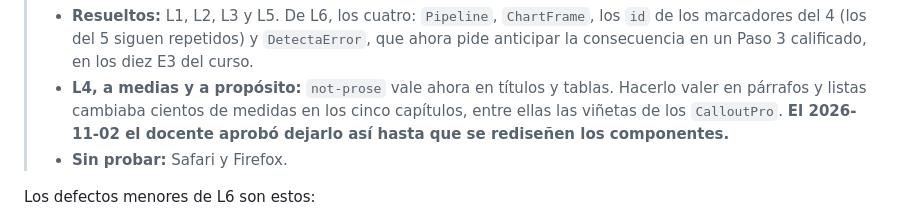
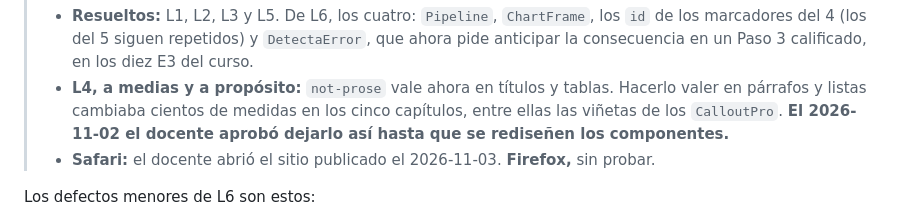
Before and after one commit to JotaMao1985/Usta_Logica-de-programaci-n-Financiera, a Markdown page: REVISION_CAPITULOS_04_05.md, the part around the change. GitHub-like rendering.

```diff
--- a/REVISION_CAPITULOS_04_05.md
+++ b/REVISION_CAPITULOS_04_05.md
@@ -139,7 +139,7 @@ Todos estos se arreglan en `lp-core-extra.jsx` y obligan a volver a estampar los
 >   Hacerlo valer en párrafos y listas cambiaba cientos de medidas en los cinco
 >   capítulos, entre ellas las viñetas de los `CalloutPro`. **El 2026-11-02 el
 >   docente aprobó dejarlo así hasta que se rediseñen los componentes.**
-> - **Sin probar:** Safari y Firefox.
+> - **Safari:** el docente abrió el sitio publicado el 2026-11-03. **Firefox,** sin probar.
 
 Los defectos menores de L6 son estos:
 - `Pipeline` deja flechas sueltas cuando las etapas pasan a otra fila. En el capítulo 4, la sexta etapa queda sola.
```
Also changed, not shown: PLAN_MATERIAL_LOGICA_PROGRAMACION_FINANCIERA.md (+4 -0 lines), PLAN_TAREA10_CAPITULO_05.md (+2 -2 lines).
